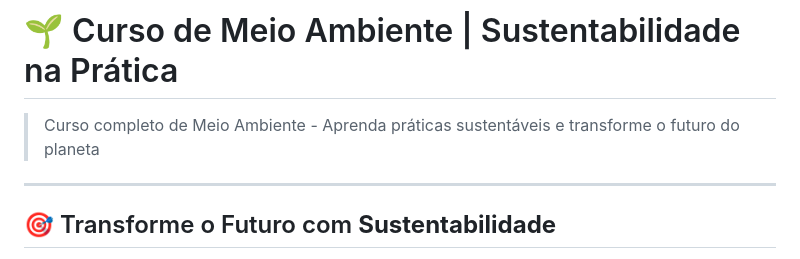
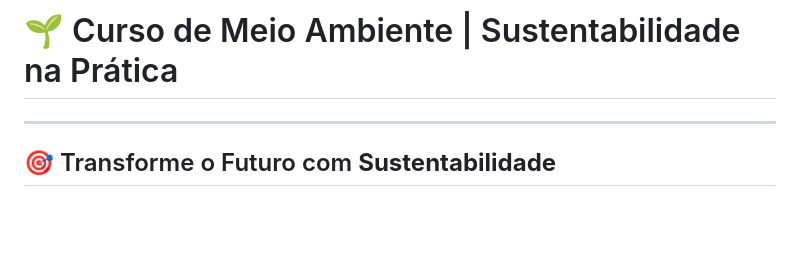
Before and after one commit to JonathanRbo/Ecovida, a Markdown page: README.md, the part around the change. Drawn GitHub-style; blank space fills up the shorter version.

```diff
--- a/README.md
+++ b/README.md
@@ -1,6 +1,4 @@
 # 🌱 Curso de Meio Ambiente | Sustentabilidade na Prática
-
-> Curso completo de Meio Ambiente - Aprenda práticas sustentáveis e transforme o futuro do planeta
 
 ---
 
```
